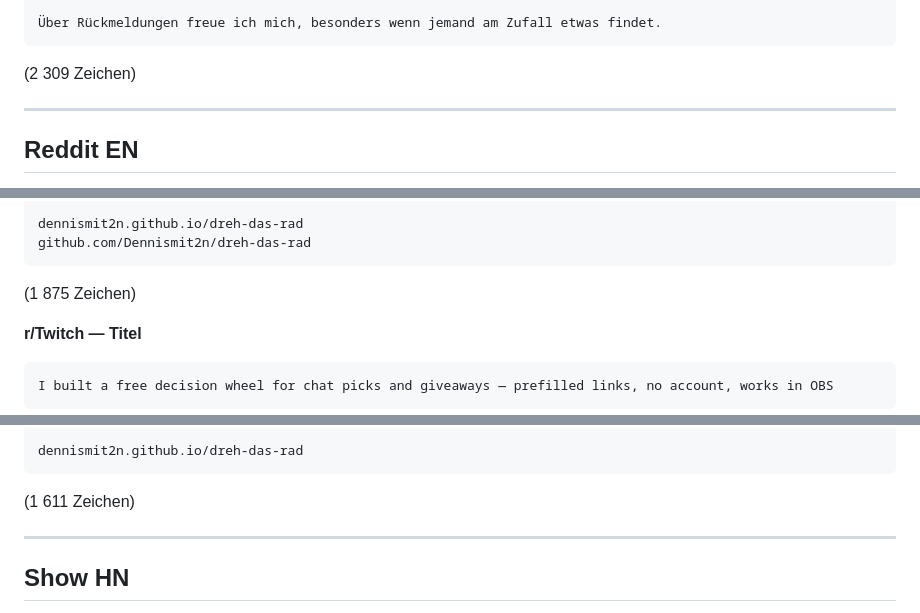
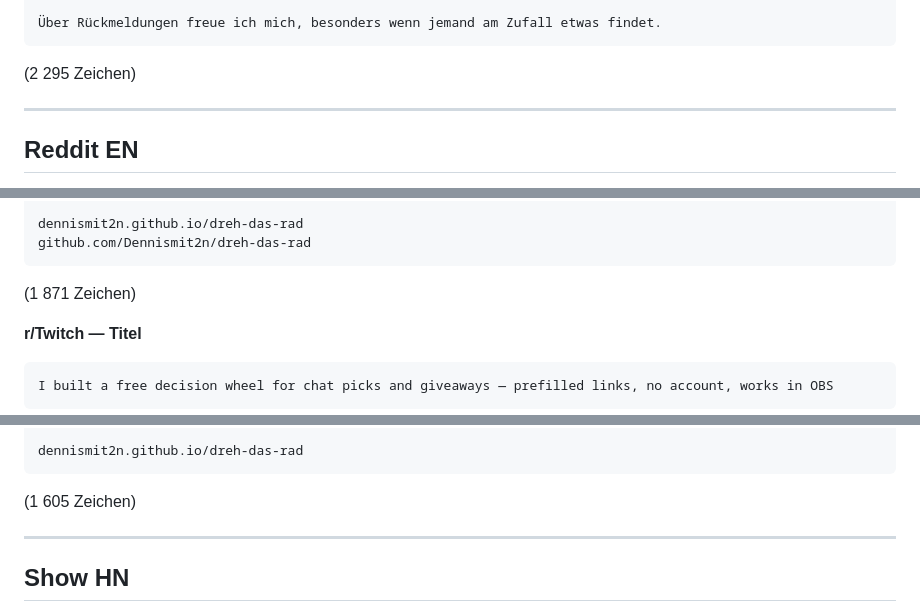
Before and after one commit to Dennismit2n/dreh-das-rad, a Markdown page: LAUNCH.md, 3 parts joined by grey strips. Drawn GitHub-style.

Commit message:
Zeichenzahlen ohne Markdown-Auszeichnung zählen
Die Angabe hinter jedem Beitrag zählte die Sternchen von **fett** mit. Instagram
und LinkedIn stellen die aber nicht dar — dort landen sie wortwörtlich im
Beitrag, weshalb sie beim Einfügen wegfallen und die Zahl zu hoch war. Gezählt
wird jetzt, was tatsächlich rausgeht. Die Auszeichnung bleibt im Markdown, weil
sie beim Lesen hier hilft.

Co-Authored-By: Claude Opus 5 <noreply@anthropic.com>

````diff
--- a/LAUNCH.md
+++ b/LAUNCH.md
@@ -326,7 +326,7 @@ Code: github.com/Dennismit2n/dreh-das-rad
 
 Über Rückmeldungen freue ich mich, besonders wenn jemand am Zufall etwas findet.
 ```
-(2 309 Zeichen)
+(2 295 Zeichen)
 
 ---
 
@@ -357,7 +357,7 @@ No account, no build step, no dependencies beyond a local QR renderer, 12 langua
 dennismit2n.github.io/dreh-das-rad
 github.com/Dennismit2n/dreh-das-rad
 ```
-(1 875 Zeichen)
+(1 871 Zeichen)
 
 **r/Twitch — Titel**
 
@@ -381,7 +381,7 @@ Your question and options never leave the browser: they live in the URL fragment
 
 dennismit2n.github.io/dreh-das-rad
 ```
-(1 611 Zeichen)
+(1 605 Zeichen)
 
 ---
 
````
Also changed, not shown: other parts of LAUNCH.md (+1 -1 lines).
